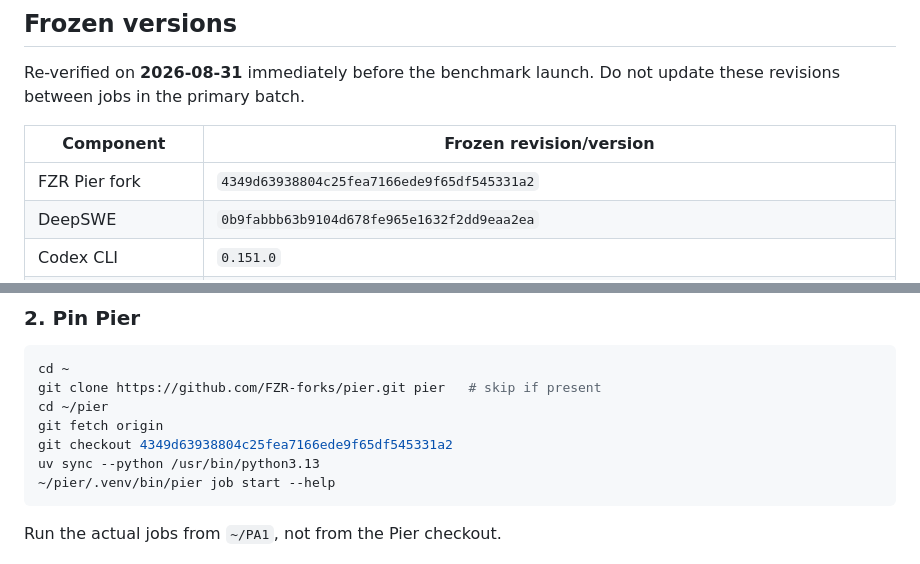
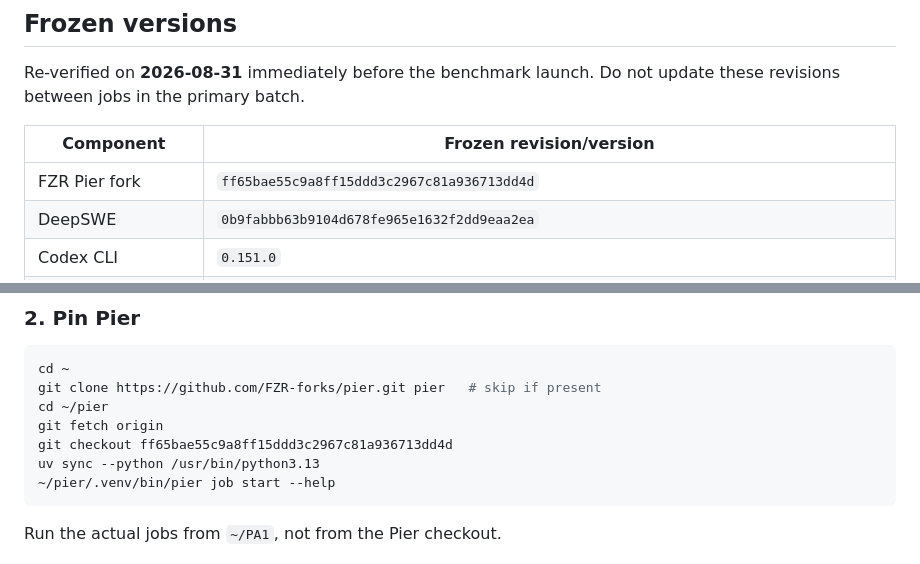
Before and after one commit to FarisZR/PA1, a Markdown page: benchmark/README.md, 2 parts joined by grey strips. Rendered like a GitHub page.

Commit message:
update pier version

````diff
--- a/benchmark/README.md
+++ b/benchmark/README.md
@@ -57,7 +57,7 @@ update these revisions between jobs in the primary batch.
 
 | Component | Frozen revision/version |
 | --- | --- |
-| FZR Pier fork | `4349d63938804c25fea7166ede9f65df545331a2` |
+| FZR Pier fork | `ff65bae55c9a8ff15ddd3c2967c81a936713dd4d` |
 | DeepSWE | `0b9fabbb63b9104d678fe965e1632f2dd9eaa2ea` |
 | Codex CLI | `0.151.0` |
 | Claude Code | `2.1.251` |
@@ -340,7 +340,7 @@ cd ~
 git clone https://github.com/FZR-forks/pier.git pier   # skip if present
 cd ~/pier
 git fetch origin
-git checkout 4349d63938804c25fea7166ede9f65df545331a2
+git checkout ff65bae55c9a8ff15ddd3c2967c81a936713dd4d
 uv sync --python /usr/bin/python3.13
 ~/pier/.venv/bin/pier job start --help
 ```
````
